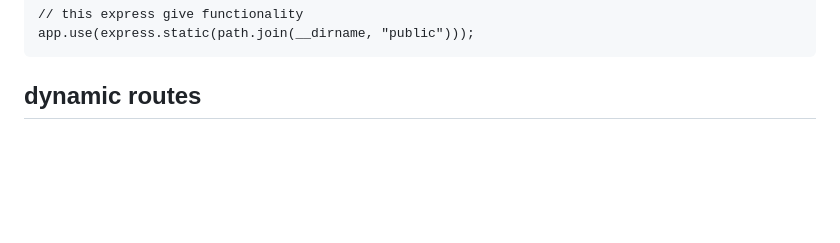
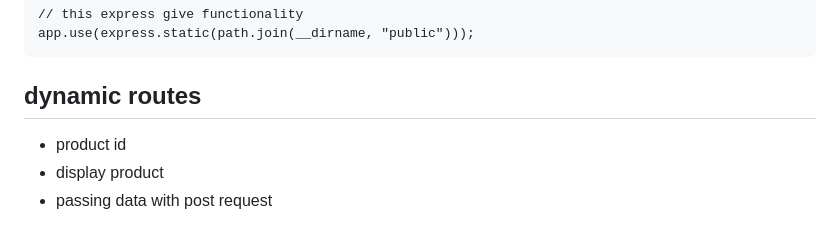
Before and after one commit to gopimudumal99/NodeJs, a Markdown page: README.md, the part around the change. Rendered like a GitHub page; blank space fills up the shorter version.

````diff
--- a/README.md
+++ b/README.md
@@ -341,3 +341,6 @@ app.use(bodyParser.urlencoded({ extended: false }));
 app.use(express.static(path.join(__dirname, "public")));
 ```
 ## dynamic routes
+- product id
+- display product
+- passing data with post request
````
